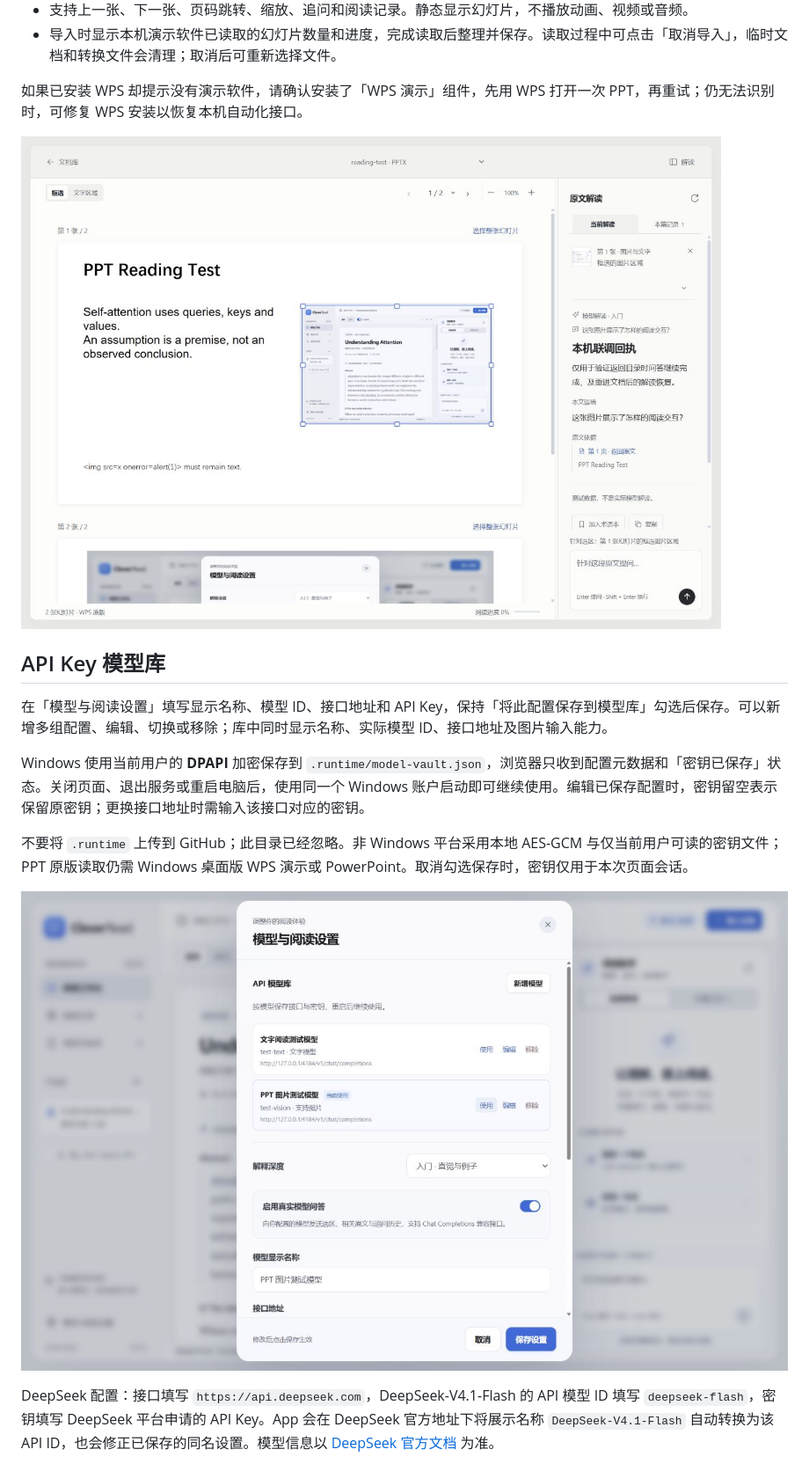
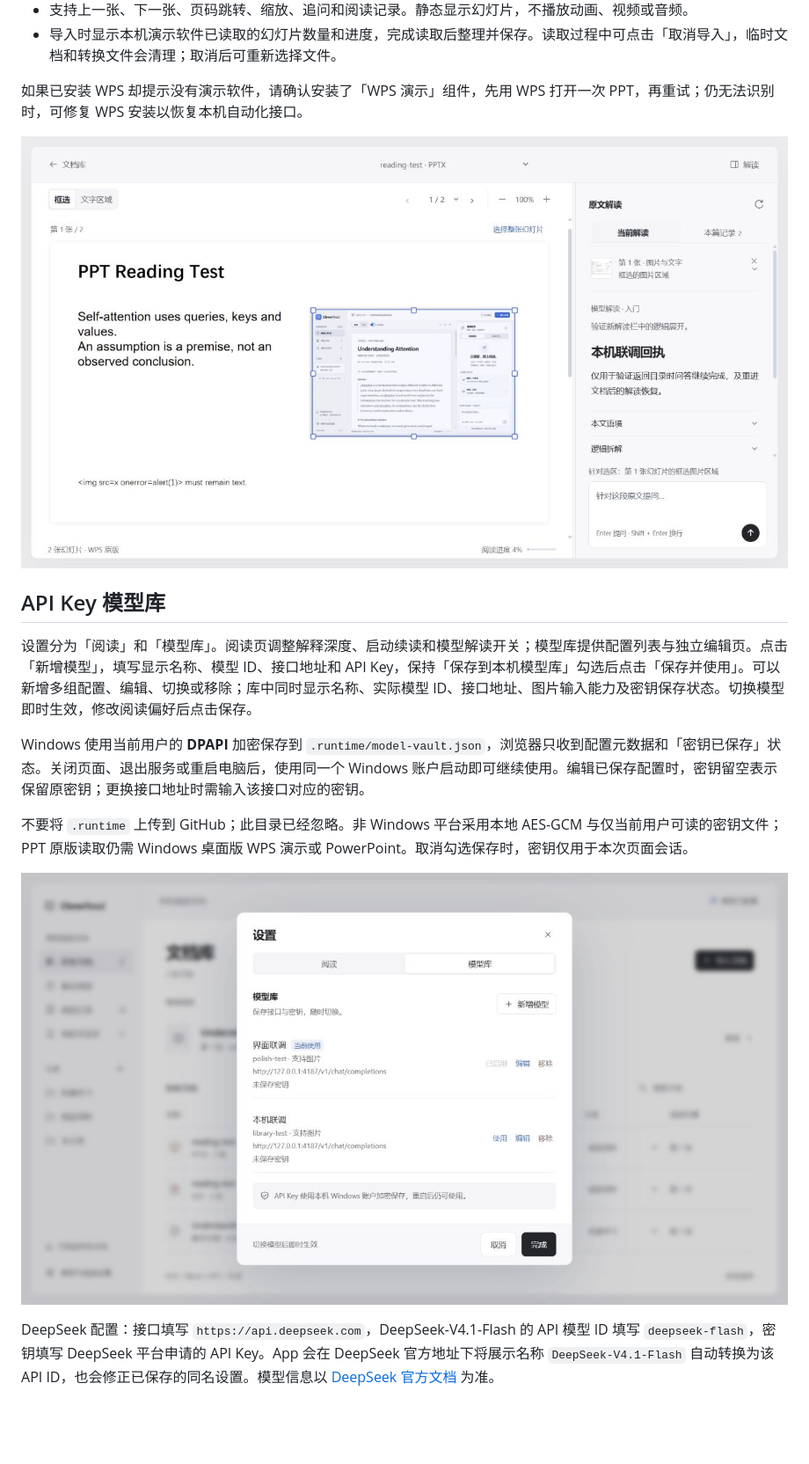
Before and after one commit to CharTroye/Clever-Read, a Markdown page: README.md, the part around one of its changes. Shown at 88% size. Rendered like a GitHub page; pictures changed too: screenshots/clever-read-model-library.png, screenshots/clever-read-wps.png; blank space fills up the shorter version.

```diff
--- a/README.md
+++ b/README.md
@@ -50,7 +52,7 @@ node server.mjs
 
 ## API Key 模型库
 
-在「模型与阅读设置」填写显示名称、模型 ID、接口地址和 API Key，保持「将此配置保存到模型库」勾选后保存。可以新增多组配置、编辑、切换或移除；库中同时显示名称、实际模型 ID、接口地址及图片输入能力。
+设置分为「阅读」和「模型库」。阅读页调整解释深度、启动续读和模型解读开关；模型库提供配置列表与独立编辑页。点击「新增模型」，填写显示名称、模型 ID、接口地址和 API Key，保持「保存到本机模型库」勾选后点击「保存并使用」。可以新增多组配置、编辑、切换或移除；库中同时显示名称、实际模型 ID、接口地址、图片输入能力及密钥保存状态。切换模型即时生效，修改阅读偏好后点击保存。
 
 Windows 使用当前用户的 **DPAPI** 加密保存到 `.runtime/model-vault.json`，浏览器只收到配置元数据和「密钥已保存」状态。关闭页面、退出服务或重启电脑后，使用同一个 Windows 账户启动即可继续使用。编辑已保存配置时，密钥留空表示保留原密钥；更换接口地址时需输入该接口对应的密钥。
 
```
Also changed, not shown: other parts of README.md (+8 -6 lines), screenshots/clever-read-library.png, screenshots/clever-read-reading-settings.png (added), screenshots/clever-read-term-peek.png (added), screenshots/clever-read-workspace.png, 6 other files.
